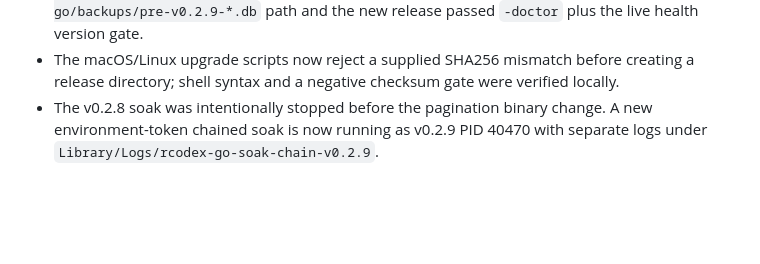
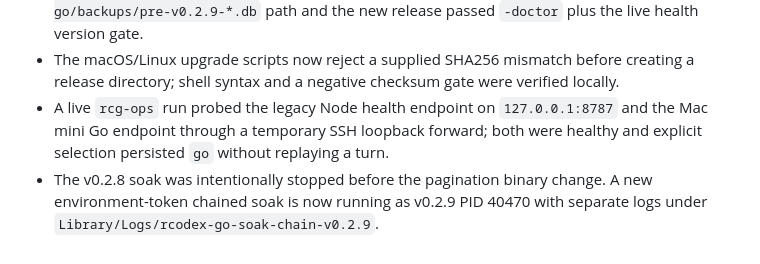
Before and after one commit to StormLegend/rcodex, a Markdown page: docs/GO-PRODUCTION-GOAL.md, the part around the change. Rendered like a GitHub page; blank space fills up the shorter version.

Commit message:
docs: record live gateway selection probe

```diff
--- a/docs/GO-PRODUCTION-GOAL.md
+++ b/docs/GO-PRODUCTION-GOAL.md
@@ -83,6 +83,9 @@ each gateway owns its sessions and data, and in-flight operations cannot move.
 - The macOS/Linux upgrade scripts now reject a supplied SHA256 mismatch before
   creating a release directory; shell syntax and a negative checksum gate were
   verified locally.
+- A live `rcg-ops` run probed the legacy Node health endpoint on `127.0.0.1:8787`
+  and the Mac mini Go endpoint through a temporary SSH loopback forward; both
+  were healthy and explicit selection persisted `go` without replaying a turn.
 - The v0.2.8 soak was intentionally stopped before the pagination binary
   change. A new environment-token chained soak is now running as v0.2.9 PID
   40470 with separate logs under
```
